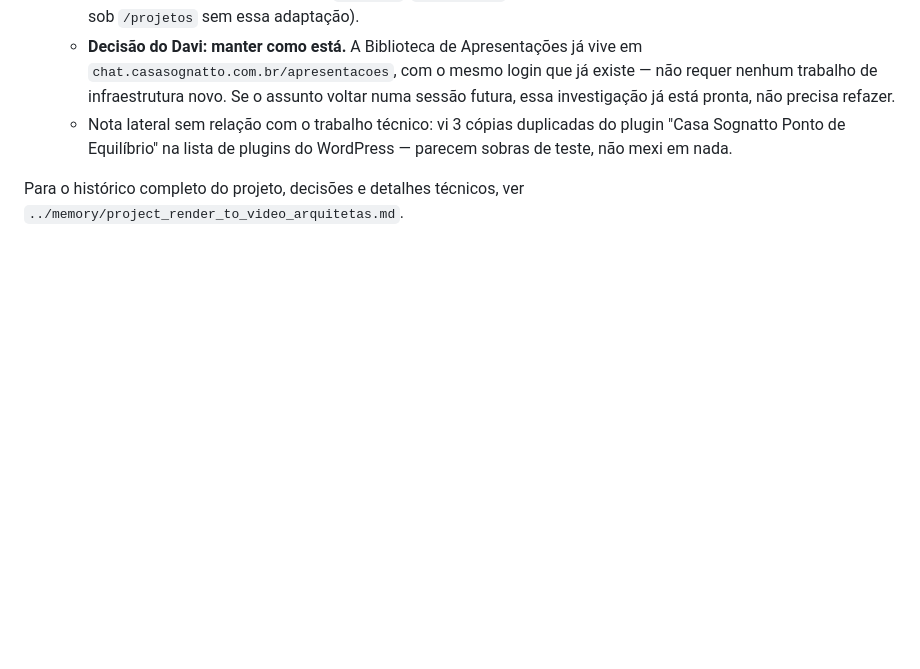
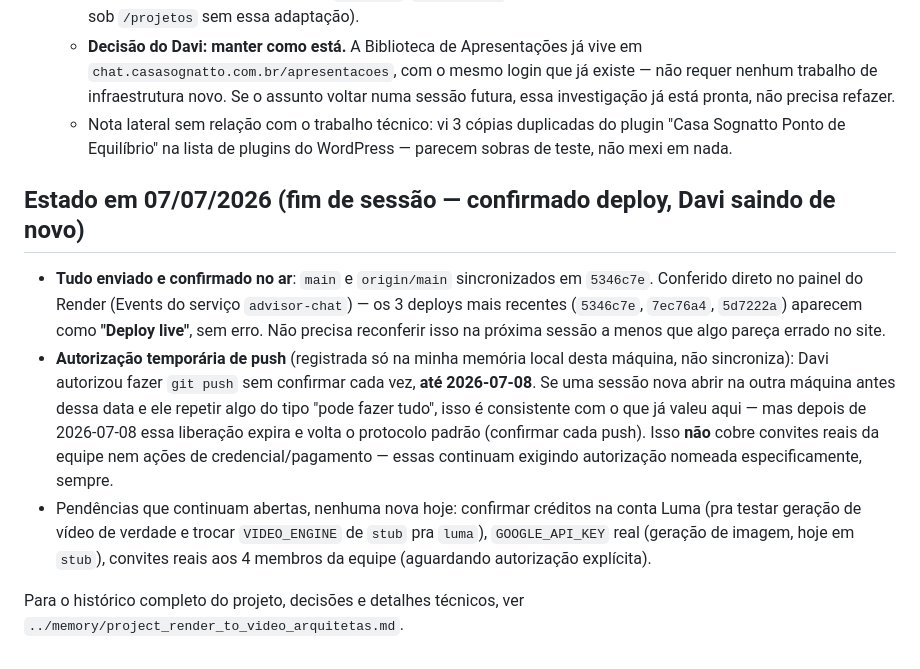
Before and after one commit to casasognatto-byte/Claude-advisor-chat, a Markdown page: CLAUDE.md, the part around the change. GitHub-like rendering; blank space fills up the shorter version.

Commit message:
Atualiza CLAUDE.md: fim de sessao, deploy confirmado no Render
Registra que os 3 deploys mais recentes (5346c7e, 7ec76a4, 5d7222a)
subiram sem erro (confirmado via Events do Render), documenta a janela
de autorizacao temporaria de push (ate 2026-07-08) e reafirma as
pendencias que continuam abertas pra proxima sessao.

```diff
--- a/CLAUDE.md
+++ b/CLAUDE.md
@@ -139,5 +139,23 @@ Isso não afeta produção (Render não usa esse `.venv`, só local).
     "Casa Sognatto Ponto de Equilíbrio" na lista de plugins do WordPress — parecem sobras
     de teste, não mexi em nada.
 
+## Estado em 07/07/2026 (fim de sessão — confirmado deploy, Davi saindo de novo)
+
+- **Tudo enviado e confirmado no ar**: `main` e `origin/main` sincronizados em `5346c7e`.
+  Conferido direto no painel do Render (Events do serviço `advisor-chat`) — os 3 deploys
+  mais recentes (`5346c7e`, `7ec76a4`, `5d7222a`) aparecem como **"Deploy live"**, sem erro.
+  Não precisa reconferir isso na próxima sessão a menos que algo pareça errado no site.
+- **Autorização temporária de push** (registrada só na minha memória local desta máquina,
+  não sincroniza): Davi autorizou fazer `git push` sem confirmar cada vez, **até
+  2026-07-08**. Se uma sessão nova abrir na outra máquina antes dessa data e ele repetir
+  algo do tipo "pode fazer tudo", isso é consistente com o que já valeu aqui — mas depois
+  de 2026-07-08 essa liberação expira e volta o protocolo padrão (confirmar cada push).
+  Isso **não** cobre convites reais da equipe nem ações de credencial/pagamento — essas
+  continuam exigindo autorização nomeada especificamente, sempre.
+- Pendências que continuam abertas, nenhuma nova hoje: confirmar créditos na conta Luma
+  (pra testar geração de vídeo de verdade e trocar `VIDEO_ENGINE` de `stub` pra `luma`),
+  `GOOGLE_API_KEY` real (geração de imagem, hoje em `stub`), convites reais aos 4 membros
+  da equipe (aguardando autorização explícita).
+
 Para o histórico completo do projeto, decisões e detalhes técnicos, ver
 `../memory/project_render_to_video_arquitetas.md`.
```
